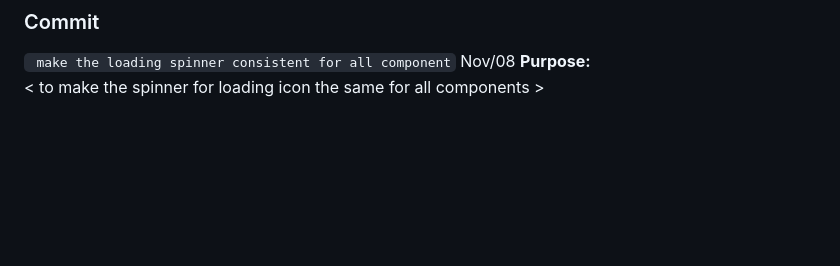
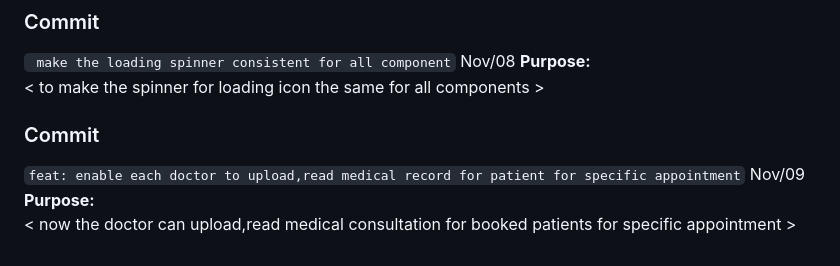
Before and after one commit to abdalrahmanalmahrouq/graduation-project, a Markdown page: PROJECT_COMMENTS.md, the part around the change. Drawn GitHub-style; blank space fills up the shorter version.

Commit message:
explanation

```diff
--- a/PROJECT_COMMENTS.md
+++ b/PROJECT_COMMENTS.md
@@ -154,3 +154,10 @@ so the overall design will be so great , also the uploaded pictures from the see
 `  make the loading spinner consistent for all component ` Nov/08
 **Purpose:**
 < to make the spinner for loading icon the same for all components >
+
+
+### Commit
+
+` feat: enable each doctor to upload,read medical record for patient for specific appointment ` Nov/09
+**Purpose:**
+< now the doctor can upload,read medical consultation for booked patients for specific appointment >
```
